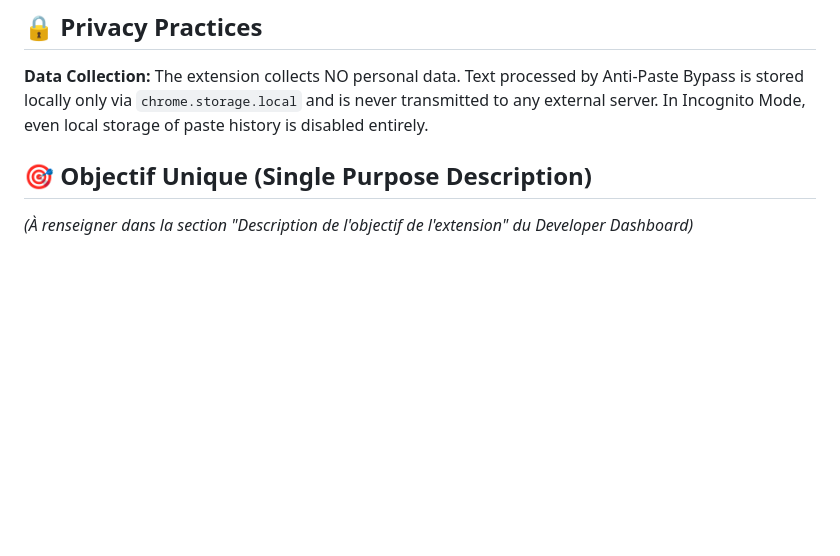
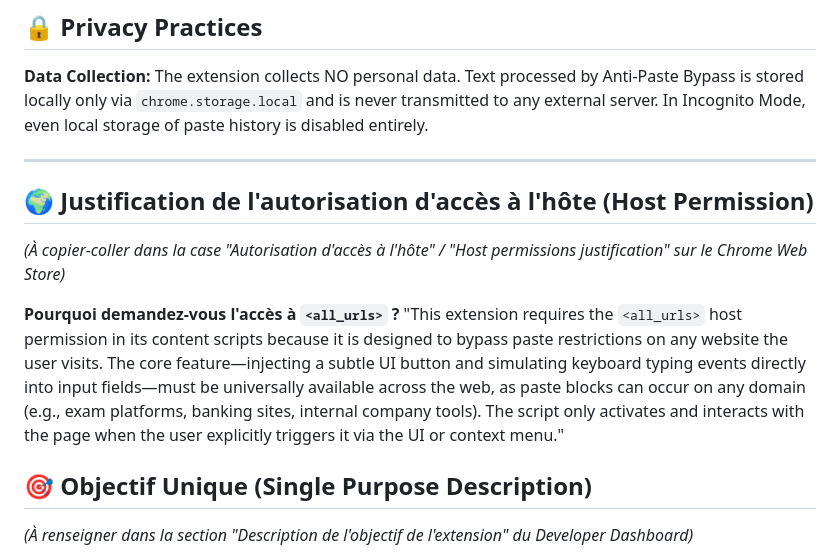
Before and after one commit to AlexisAMZ/antipaste-bypass, a Markdown page: CHROMEWEBSTORE.md, the part around the change. GitHub-like rendering; blank space fills up the shorter version.

Commit message:
docs: Add host permission justification for CWS

```diff
--- a/CHROMEWEBSTORE.md
+++ b/CHROMEWEBSTORE.md
@@ -274,6 +274,13 @@ FUNKTIONEN
 
 **Data Collection:** The extension collects NO personal data. Text processed by Anti-Paste Bypass is stored locally only via `chrome.storage.local` and is never transmitted to any external server. In Incognito Mode, even local storage of paste history is disabled entirely.
 
+---
+
+## 🌍 Justification de l'autorisation d'accès à l'hôte (Host Permission)
+*(À copier-coller dans la case "Autorisation d'accès à l'hôte" / "Host permissions justification" sur le Chrome Web Store)*
+
+**Pourquoi demandez-vous l'accès à `<all_urls>` ?**
+"This extension requires the `<all_urls>` host permission in its content scripts because it is designed to bypass paste restrictions on any website the user visits. The core feature—injecting a subtle UI button and simulating keyboard typing events directly into input fields—must be universally available across the web, as paste blocks can occur on any domain (e.g., exam platforms, banking sites, internal company tools). The script only activates and interacts with the page when the user explicitly triggers it via the UI or context menu."
 ## 🎯 Objectif Unique (Single Purpose Description)
 *(À renseigner dans la section "Description de l'objectif de l'extension" du Developer Dashboard)*
 
```
